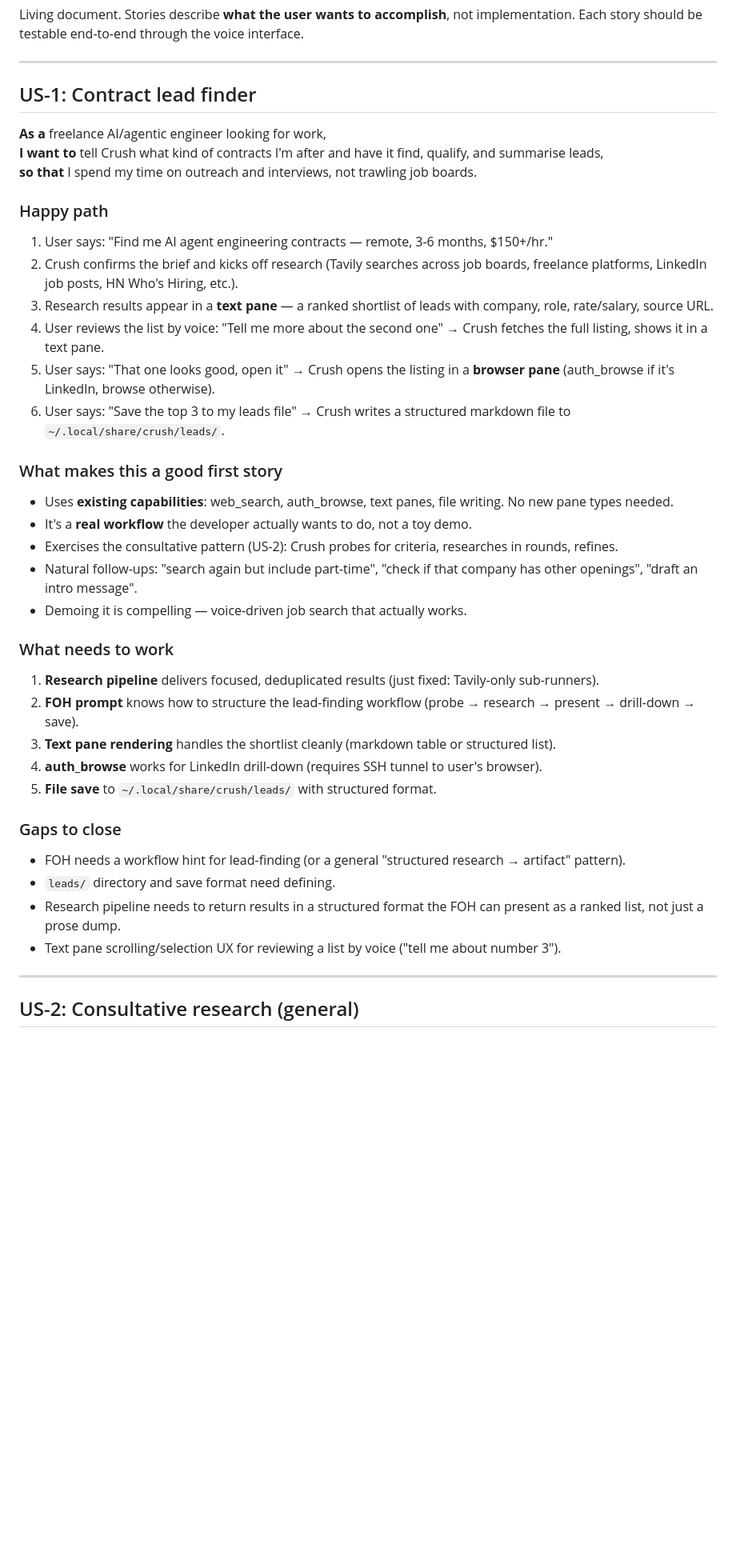
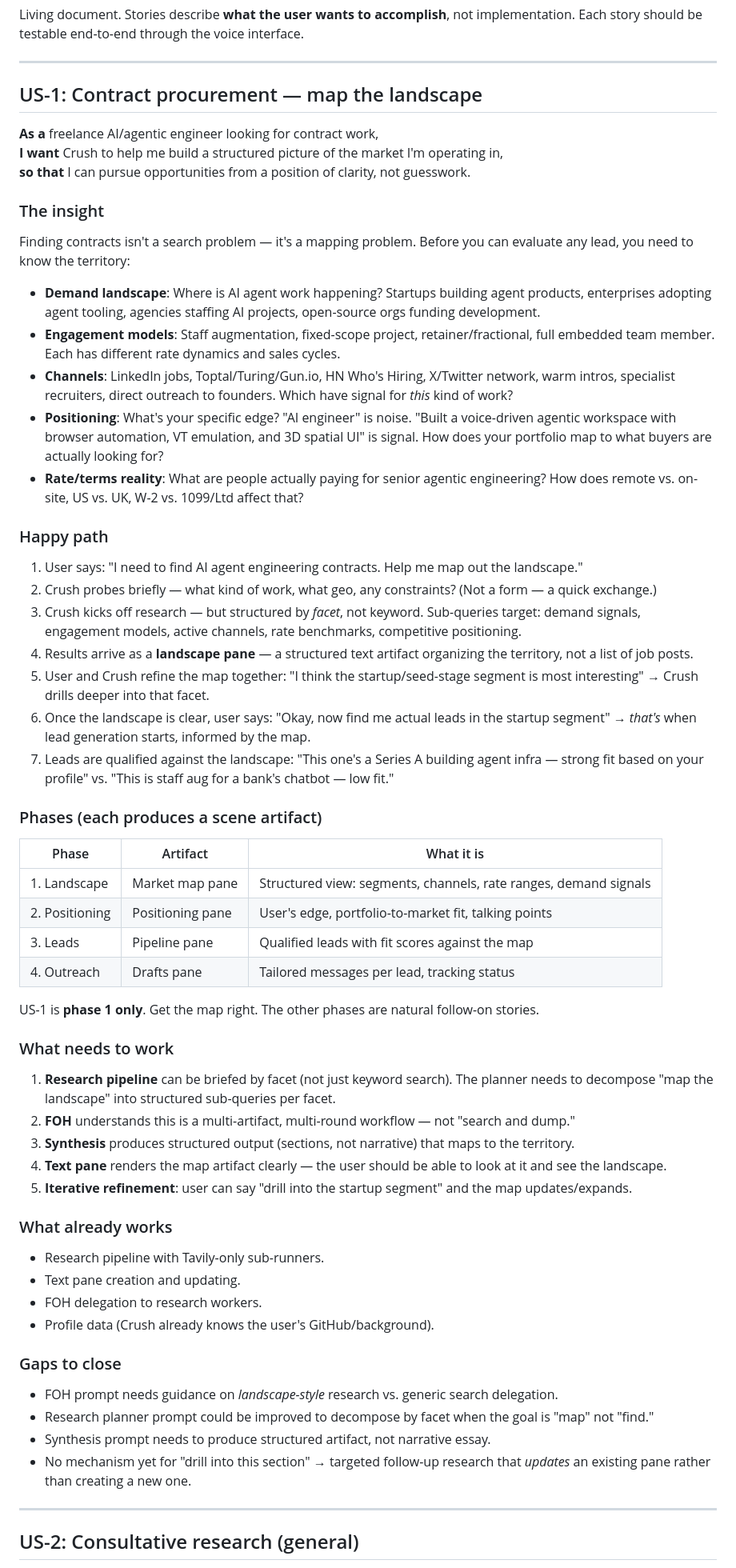
Before and after one commit to oneilltomhq/crush, a Markdown page: STORIES.md, the part around the change. Shown at 80% size. GitHub-like rendering; blank space fills up the shorter version.

Commit message:
stories: reframe US-1 as landscape mapping, not lead searching
Contract procurement starts with understanding the territory, not
spraying searches. US-1 is now about building a structured market map:
demand landscape, engagement models, channels, positioning, rate reality.

Phases 2-4 (positioning, leads, outreach) are natural follow-ons.
US-1 scope is phase 1 only: produce a landscape artifact in the scene.

Co-authored-by: Shelley <shelley@exe.dev>

```diff
--- a/STORIES.md
+++ b/STORIES.md
@@ -4,43 +4,64 @@ Living document. Stories describe **what the user wants to accomplish**, not imp
 
 ---
 
-## US-1: Contract lead finder
+## US-1: Contract procurement — map the landscape
 
-**As a** freelance AI/agentic engineer looking for work,
-**I want to** tell Crush what kind of contracts I'm after and have it find, qualify, and summarise leads,
-**so that** I spend my time on outreach and interviews, not trawling job boards.
+**As a** freelance AI/agentic engineer looking for contract work,
+**I want** Crush to help me build a structured picture of the market I'm operating in,
+**so that** I can pursue opportunities from a position of clarity, not guesswork.
+
+### The insight
+
+Finding contracts isn't a search problem — it's a mapping problem. Before you can evaluate any lead, you need to know the territory:
+
+- **Demand landscape**: Where is AI agent work happening? Startups building agent products, enterprises adopting agent tooling, agencies staffing AI projects, open-source orgs funding development.
+- **Engagement models**: Staff augmentation, fixed-scope project, retainer/fractional, full embedded team member. Each has different rate dynamics and sales cycles.
+- **Channels**: LinkedIn jobs, Toptal/Turing/Gun.io, HN Who's Hiring, X/Twitter network, warm intros, specialist recruiters, direct outreach to founders. Which have signal for *this* kind of work?
+- **Positioning**: What's your specific edge? "AI engineer" is noise. "Built a voice-driven agentic workspace with browser automation, VT emulation, and 3D spatial UI" is signal. How does your portfolio map to what buyers are actually looking for?
+- **Rate/terms reality**: What are people actually paying for senior agentic engineering? How does remote vs. on-site, US vs. UK, W-2 vs. 1099/Ltd affect that?
 
 ### Happy path
 
-1. User says: "Find me AI agent engineering contracts — remote, 3-6 months, $150+/hr."
-2. Crush confirms the brief and kicks off research (Tavily searches across job boards, freelance platforms, LinkedIn job posts, HN Who's Hiring, etc.).
-3. Research results appear in a **text pane** — a ranked shortlist of leads with company, role, rate/salary, source URL.
-4. User reviews the list by voice: "Tell me more about the second one" → Crush fetches the full listing, shows it in a text pane.
-5. User says: "That one looks good, open it" → Crush opens the listing in a **browser pane** (auth_browse if it's LinkedIn, browse otherwise).
-6. User says: "Save the top 3 to my leads file" → Crush writes a structured markdown file to `~/.local/share/crush/leads/`.
+1. User says: "I need to find AI agent engineering contracts. Help me map out the landscape."
+2. Crush probes briefly — what kind of work, what geo, any constraints? (Not a form — a quick exchange.)
+3. Crush kicks off research — but structured by *facet*, not keyword. Sub-queries target: demand signals, engagement models, active channels, rate benchmarks, competitive positioning.
+4. Results arrive as a **landscape pane** — a structured text artifact organizing the territory, not a list of job posts.
+5. User and Crush refine the map together: "I think the startup/seed-stage segment is most interesting" → Crush drills deeper into that facet.
+6. Once the landscape is clear, user says: "Okay, now find me actual leads in the startup segment" → *that's* when lead generation starts, informed by the map.
+7. Leads are qualified against the landscape: "This one's a Series A building agent infra — strong fit based on your profile" vs. "This is staff aug for a bank's chatbot — low fit."
 
-### What makes this a good first story
+### Phases (each produces a scene artifact)
 
-- Uses **existing capabilities**: web_search, auth_browse, text panes, file writing. No new pane types needed.
-- It's a **real workflow** the developer actually wants to do, not a toy demo.
-- Exercises the consultative pattern (US-2): Crush probes for criteria, researches in rounds, refines.
-- Natural follow-ups: "search again but include part-time", "check if that company has other openings", "draft an intro message".
-- Demoing it is compelling — voice-driven job search that actually works.
+| Phase | Artifact | What it is |
+|---|---|---|
+| 1. Landscape | Market map pane | Structured view: segments, channels, rate ranges, demand signals |
+| 2. Positioning | Positioning pane | User's edge, portfolio-to-market fit, talking points |
+| 3. Leads | Pipeline pane | Qualified leads with fit scores against the map |
+| 4. Outreach | Drafts pane | Tailored messages per lead, tracking status |
+
+US-1 is **phase 1 only**. Get the map right. The other phases are natural follow-on stories.
 
 ### What needs to work
 
-1. **Research pipeline** delivers focused, deduplicated results (just fixed: Tavily-only sub-runners).
-2. **FOH prompt** knows how to structure the lead-finding workflow (probe → research → present → drill-down → save).
-3. **Text pane rendering** handles the shortlist cleanly (markdown table or structured list).
-4. **auth_browse** works for LinkedIn drill-down (requires SSH tunnel to user's browser).
-5. **File save** to `~/.local/share/crush/leads/` with structured format.
+1. **Research pipeline** can be briefed by facet (not just keyword search). The planner needs to decompose "map the landscape" into structured sub-queries per facet.
+2. **FOH** understands this is a multi-artifact, multi-round workflow — not "search and dump."
+3. **Synthesis** produces structured output (sections, not narrative) that maps to the territory.
+4. **Text pane** renders the map artifact clearly — the user should be able to look at it and see the landscape.
+5. **Iterative refinement**: user can say "drill into the startup segment" and the map updates/expands.
+
+### What already works
+
+- Research pipeline with Tavily-only sub-runners.
+- Text pane creation and updating.
+- FOH delegation to research workers.
+- Profile data (Crush already knows the user's GitHub/background).
 
 ### Gaps to close
 
-- FOH needs a workflow hint for lead-finding (or a general "structured research → artifact" pattern).
-- `leads/` directory and save format need defining.
-- Research pipeline needs to return results in a structured format the FOH can present as a ranked list, not just a prose dump.
-- Text pane scrolling/selection UX for reviewing a list by voice ("tell me about number 3").
+- FOH prompt needs guidance on *landscape-style* research vs. generic search delegation.
+- Research planner prompt could be improved to decompose by facet when the goal is "map" not "find."
+- Synthesis prompt needs to produce structured artifact, not narrative essay.
+- No mechanism yet for "drill into this section" → targeted follow-up research that *updates* an existing pane rather than creating a new one.
 
 ---
 
```
